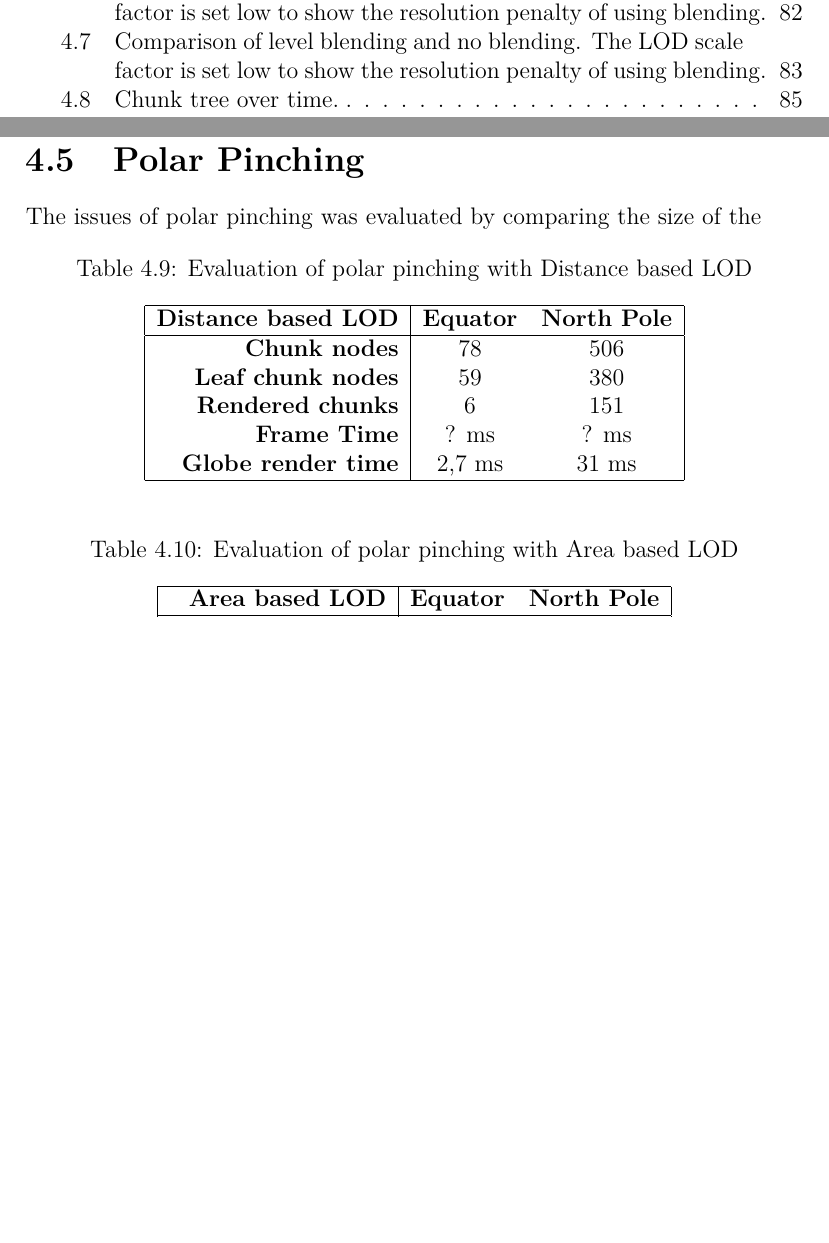
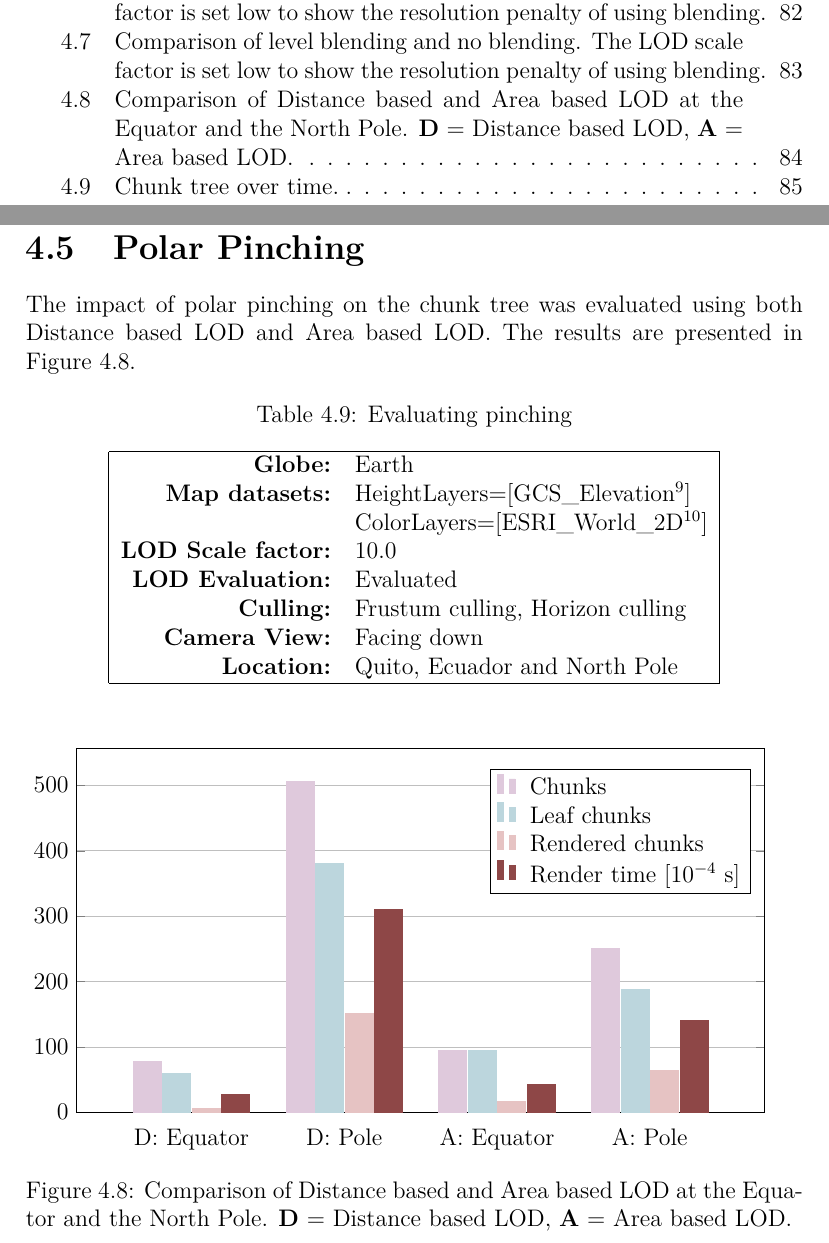
Before and after one commit to nusic/globe_browsing_report, a LaTeX thesis (report.tex, which reads results.tex): two parts of pages 9 and 93 of 108, joined at a grey line, cut so that both start at the same text, the shorter picture padded with empty space. Compiled offline with pdfLaTeX.

Commit message:
Add polar pinching to results with bar chart

```diff
--- a/report.tex
+++ b/report.tex
@@ -44,6 +44,10 @@
 \usepackage{pifont} %  Check marks
 \usepackage{placeins}
 
+\usepackage{xcolor}
+\usepackage{pgfplots}
+\usepackage{tikz}
+
 \begin{document}
 \renewcommand\bibname{References} %Renames "Bibliography" to "References" on ref page
 
--- a/results.tex
+++ b/results.tex
@@ -303,8 +303,28 @@ A performance benchmark of the blending algorithm is described below. Note that
 \clearpage
 \section{Polar Pinching}
 \FloatBarrier
-The issues of polar pinching was evaluated by comparing the size of the
+The impact of polar pinching on the chunk tree was evaluated using both Distance based LOD and Area based LOD. The results are presented in Figure \ref{fig:pincheval}.
 
+
+\begin{table}[h]
+  \centering
+  \caption[]{Evaluating pinching}
+    \label{table:pinchingstart}
+  \begin{tabular}{| r l |}
+    \hline
+      \textbf{Globe:}             & Earth \\
+      \textbf{Map datasets:}      & HeightLayers=[GCS\_Elevation\footnote{http://services.arcgisonline.com/ArcGIS/rest/services/ESRI\_Imagery\_World\_2D/MapServer}] \\
+                                  & ColorLayers=[ESRI\_World\_2D\footnote{http://198.102.45.23/arcgis/rest/services/worldelevation3d/terrain3d?}] \\
+      \textbf{LOD Scale factor:}  & 10.0 \\
+      \textbf{LOD Evaluation:}    & Evaluated \\
+      \textbf{Culling:}           & Frustum culling, Horizon culling \\
+      \textbf{Camera View:}       & Facing down\\
+      \textbf{Location:}          & Quito, Ecuador and North Pole\\
+    \hline
+  \end{tabular}
+\end{table}
+
+\iffalse
 \begin{table}[h]
 \centering
 \caption[]{Evaluation of polar pinching with Distance based LOD}
@@ -320,4 +340,69 @@ The issues of polar pinching was evaluated by comparing the size of the
     \hline
   \end{tabular}
 \end{table}
+\fi
 
+\definecolor{a_eq_color}{HTML}{DFC9DC}
+\definecolor{a_np_color}{HTML}{BCD6DD}
+\definecolor{d_eq_color}{HTML}{85517D}
+\definecolor{d_np_color}{HTML}{4A7382}
+
+\definecolor{chunks_color}{HTML}{DFC9DC}
+\definecolor{leafs_color}{HTML}{BCD6DD}
+\definecolor{rendered_color}{HTML}{E6C3C3}
+\definecolor{globe_render_time}{HTML}{8E4747}
+
+\begin{figure}[h]
+\begin{tikzpicture}
+    \begin{axis}[
+        width  = 1.0*\textwidth,
+        height = 8cm,
+        major x tick style = transparent,
+        ybar=2*\pgflinewidth,
+        bar width=14pt,
+        ymajorgrids = true,
+        %ylabel = {Number of},
+        symbolic x coords={D: Equator, D: Pole, A: Equator, A: Pole},
+        xtick = data,
+        scaled y ticks = false,
+        enlarge x limits=0.25,
+        ymin=0,
+        legend cell align=left,
+        legend style={
+                at={(0.98, 0.60)},
+                anchor=south east,
+                column sep=1ex
+        }
+    ]
+
+      \addplot[style={chunks_color,fill=chunks_color,mark=none}]
+        coordinates { (D: Equator, 78) (D: Pole, 506) (A: Equator, 94) (A: Pole, 250) };
+
+      \addplot[style={leafs_color,fill=leafs_color,mark=none}]
+        coordinates { (D: Equator, 59) (D: Pole, 380) (A: Equator, 94) (A: Pole, 188) };
+
+      \addplot[style={rendered_color,fill=rendered_color,mark=none}]
+        coordinates { (D: Equator, 6) (D: Pole, 151) (A: Equator, 17) (A: Pole, 64) };
+
+      \addplot[style={globe_render_time,fill=globe_render_time,mark=none}]
+        coordinates { (D: Equator, 27) (D: Pole, 310) (A: Equator, 43) (A: Pole, 140) };
+
+      \legend{Chunks, Leaf chunks, Rendered chunks, Render time [$10^{-4}$ s]}
+
+\iffalse
+        \addplot[style={d_np_color,fill=d_np_color,mark=none}]
+             coordinates {(Chunk nodes,506) (Leaf chunk nodes, 380) (Rendered nodes,151)};
+        \addplot[style={a_np_color,fill=a_np_color,mark=none}]
+             coordinates {(Chunk nodes,250) (Leaf chunk nodes, 188) (Rendered nodes, 64)};
+        \addplot[style={d_eq_color,fill=d_eq_color,mark=none}]
+             coordinates {(Chunk nodes,78) (Leaf chunk nodes, 59) (Rendered nodes,6)};
+        \addplot[style={a_eq_color,fill=a_eq_color,mark=none}]
+            coordinates {(Chunk nodes, 94) (Leaf chunk nodes, 71) (Rendered nodes, 17)};
+
+        \legend{Area based at equator, Area based at pole, Distance based at equator, Distance based at pole}
+      \fi
+
+
+    \end{axis}
+\end{tikzpicture}
+\caption{Comparison of Distance based and Area based LOD at the Equator and the North Pole. \textbf{D} = Distance based LOD, \textbf{A} = Area based LOD.}
```
Also changed, not shown: results.tex (6 more changed lines).
